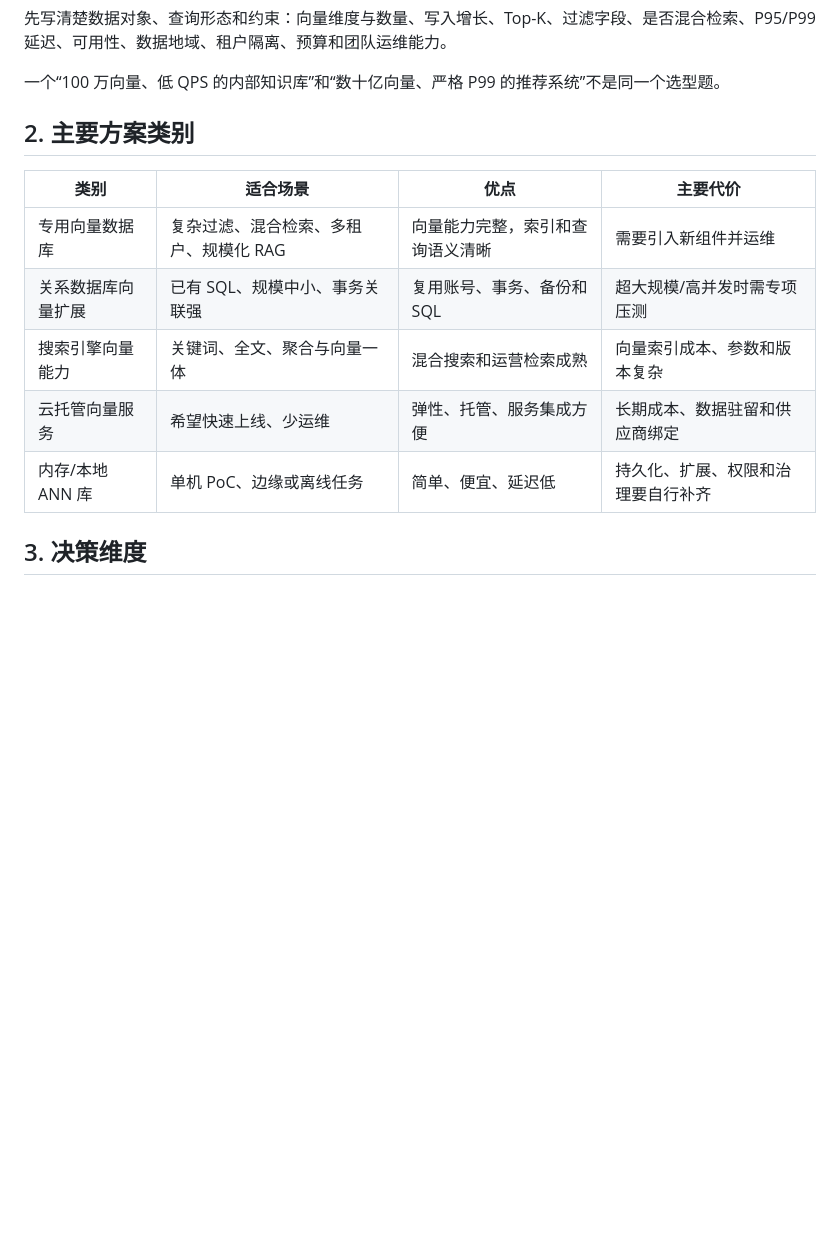
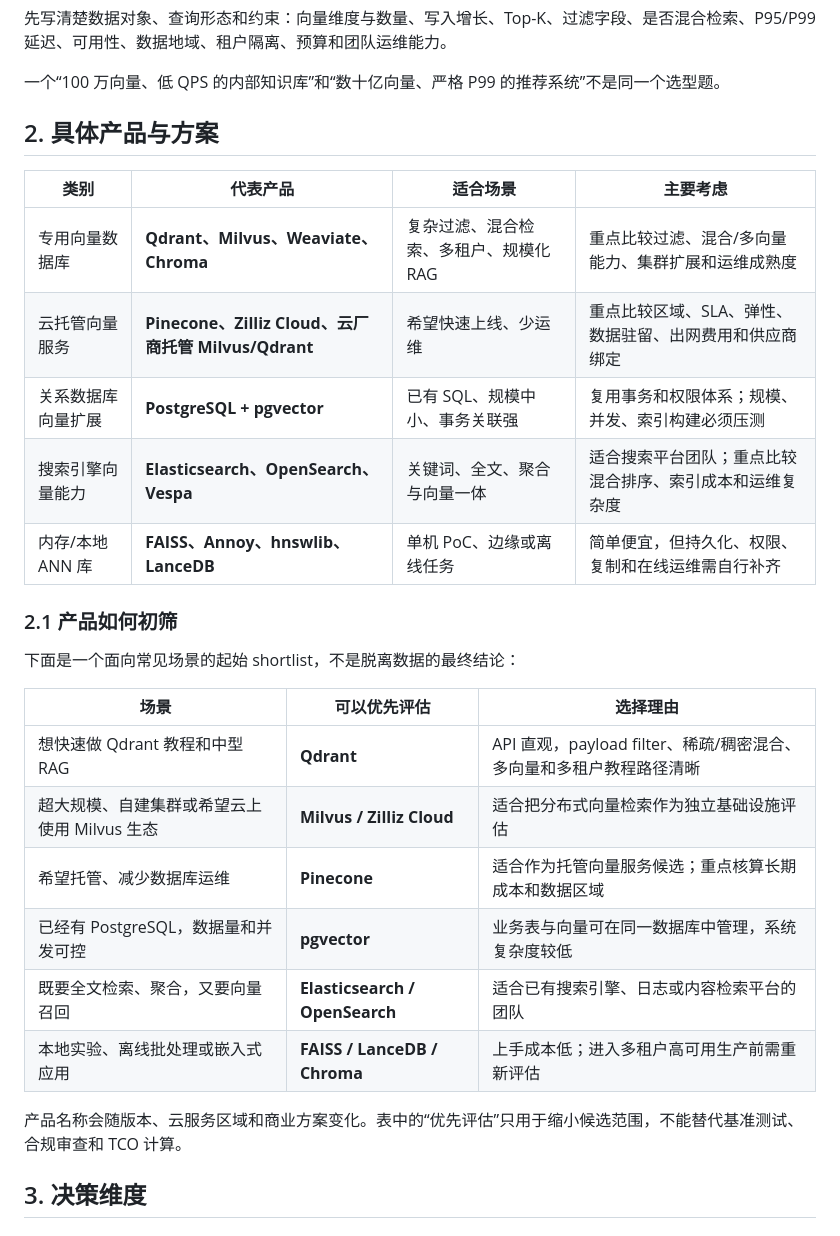
Before and after one commit to rayest/xiaobai-xue-ai-7-days, a Markdown page: docs/vector-database/03-产品选型与技术决策.md, the part around the change. Rendered like a GitHub page; blank space fills up the shorter version.

Commit message:
docs: name concrete vector database products

```diff
--- a/docs/vector-database/03-产品选型与技术决策.md
+++ b/docs/vector-database/03-产品选型与技术决策.md
@@ -6,15 +6,30 @@
 
 一个“100 万向量、低 QPS 的内部知识库”和“数十亿向量、严格 P99 的推荐系统”不是同一个选型题。
 
-## 2. 主要方案类别
+## 2. 具体产品与方案
 
-| 类别 | 适合场景 | 优点 | 主要代价 |
+| 类别 | 代表产品 | 适合场景 | 主要考虑 |
 | --- | --- | --- | --- |
-| 专用向量数据库 | 复杂过滤、混合检索、多租户、规模化 RAG | 向量能力完整，索引和查询语义清晰 | 需要引入新组件并运维 |
-| 关系数据库向量扩展 | 已有 SQL、规模中小、事务关联强 | 复用账号、事务、备份和 SQL | 超大规模/高并发时需专项压测 |
-| 搜索引擎向量能力 | 关键词、全文、聚合与向量一体 | 混合搜索和运营检索成熟 | 向量索引成本、参数和版本复杂 |
-| 云托管向量服务 | 希望快速上线、少运维 | 弹性、托管、服务集成方便 | 长期成本、数据驻留和供应商绑定 |
-| 内存/本地 ANN 库 | 单机 PoC、边缘或离线任务 | 简单、便宜、延迟低 | 持久化、扩展、权限和治理要自行补齐 |
+| 专用向量数据库 | **Qdrant、Milvus、Weaviate、Chroma** | 复杂过滤、混合检索、多租户、规模化 RAG | 重点比较过滤、混合/多向量能力、集群扩展和运维成熟度 |
+| 云托管向量服务 | **Pinecone、Zilliz Cloud、云厂商托管 Milvus/Qdrant** | 希望快速上线、少运维 | 重点比较区域、SLA、弹性、数据驻留、出网费用和供应商绑定 |
+| 关系数据库向量扩展 | **PostgreSQL + pgvector** | 已有 SQL、规模中小、事务关联强 | 复用事务和权限体系；规模、并发、索引构建必须压测 |
+| 搜索引擎向量能力 | **Elasticsearch、OpenSearch、Vespa** | 关键词、全文、聚合与向量一体 | 适合搜索平台团队；重点比较混合排序、索引成本和运维复杂度 |
+| 内存/本地 ANN 库 | **FAISS、Annoy、hnswlib、LanceDB** | 单机 PoC、边缘或离线任务 | 简单便宜，但持久化、权限、复制和在线运维需自行补齐 |
+
+### 2.1 产品如何初筛
+
+下面是一个面向常见场景的起始 shortlist，不是脱离数据的最终结论：
+
+| 场景 | 可以优先评估 | 选择理由 |
+| --- | --- | --- |
+| 想快速做 Qdrant 教程和中型 RAG | **Qdrant** | API 直观，payload filter、稀疏/稠密混合、多向量和多租户教程路径清晰 |
+| 超大规模、自建集群或希望云上使用 Milvus 生态 | **Milvus / Zilliz Cloud** | 适合把分布式向量检索作为独立基础设施评估 |
+| 希望托管、减少数据库运维 | **Pinecone** | 适合作为托管向量服务候选；重点核算长期成本和数据区域 |
+| 已经有 PostgreSQL，数据量和并发可控 | **pgvector** | 业务表与向量可在同一数据库中管理，系统复杂度较低 |
+| 既要全文检索、聚合，又要向量召回 | **Elasticsearch / OpenSearch** | 适合已有搜索引擎、日志或内容检索平台的团队 |
+| 本地实验、离线批处理或嵌入式应用 | **FAISS / LanceDB / Chroma** | 上手成本低；进入多租户高可用生产前需重新评估 |
+
+产品名称会随版本、云服务区域和商业方案变化。表中的“优先评估”只用于缩小候选范围，不能替代基准测试、合规审查和 TCO 计算。
 
 ## 3. 决策维度
 
```
